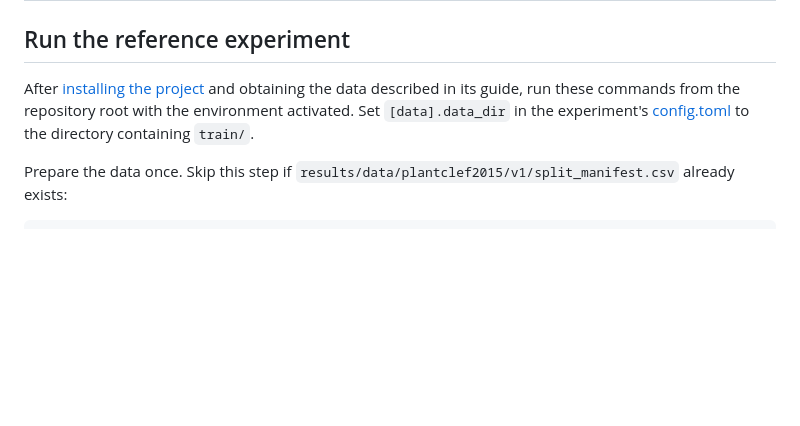
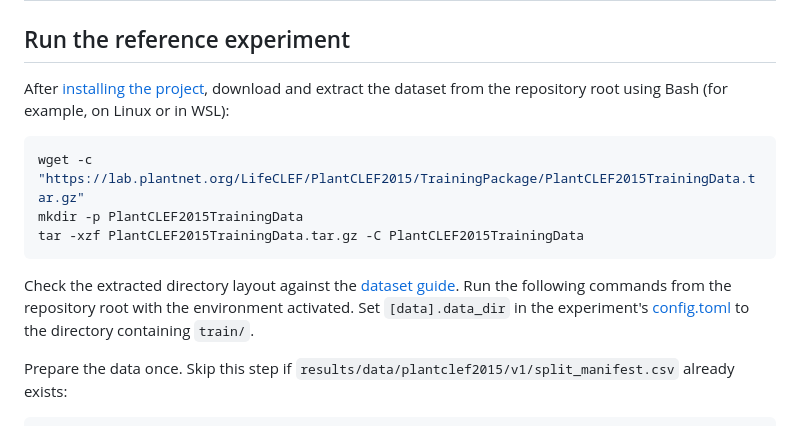
Before and after one commit to Lchenc05/leaf_hierarchy, a Markdown page: experiments/README.md, the part around the change. Rendered like a GitHub page; blank space fills up the shorter version.

Commit message:
docs: document dataset download and clarify experiment baseline
Add commands to download and extract PlantCLEF2015 to the experiments README.

Describe the species classifier as a baseline for comparison with subsequent hierarchical family/genus/species models.

````diff
--- a/experiments/README.md
+++ b/experiments/README.md
@@ -10,9 +10,19 @@ examples and installation instructions are in the [project README](../README.md)
 
 ## Run the reference experiment
 
-After [installing the project](../README.md#installation) and obtaining the data
-described in its guide, run these commands from the repository root with the
-environment activated. Set `[data].data_dir` in the experiment's
+After [installing the project](../README.md#installation), download and extract the
+dataset from the repository root using Bash (for example, on Linux or in WSL):
+
+```bash
+wget -c "https://lab.plantnet.org/LifeCLEF/PlantCLEF2015/TrainingPackage/PlantCLEF2015TrainingData.tar.gz"
+mkdir -p PlantCLEF2015TrainingData
+tar -xzf PlantCLEF2015TrainingData.tar.gz -C PlantCLEF2015TrainingData
+```
+
+Check the extracted directory layout against the
+[dataset guide](../PlantCLEF2015TrainingData/README.md#obtain-and-locate-the-data).
+Run the following commands from the repository root with the environment activated.
+Set `[data].data_dir` in the experiment's
 [config.toml](resnet18_species/config.toml) to the directory containing `train/`.
 
 Prepare the data once. Skip this step if
````
Also changed, not shown: experiments/resnet18_species/README.md (+4 -4 lines).
